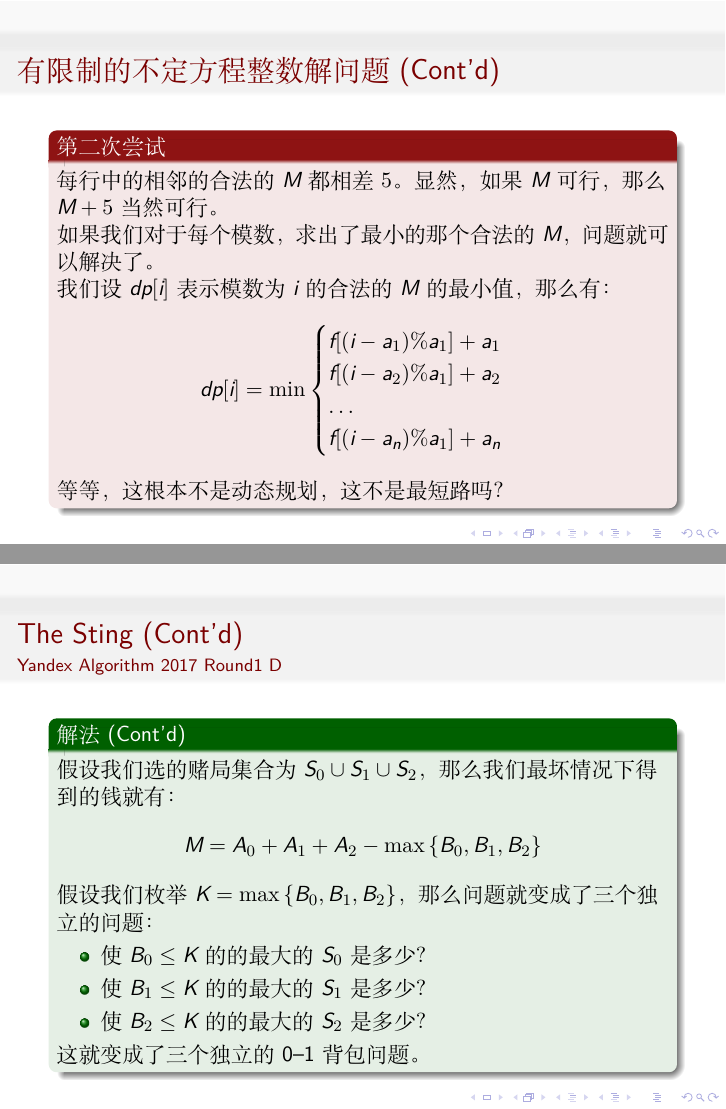
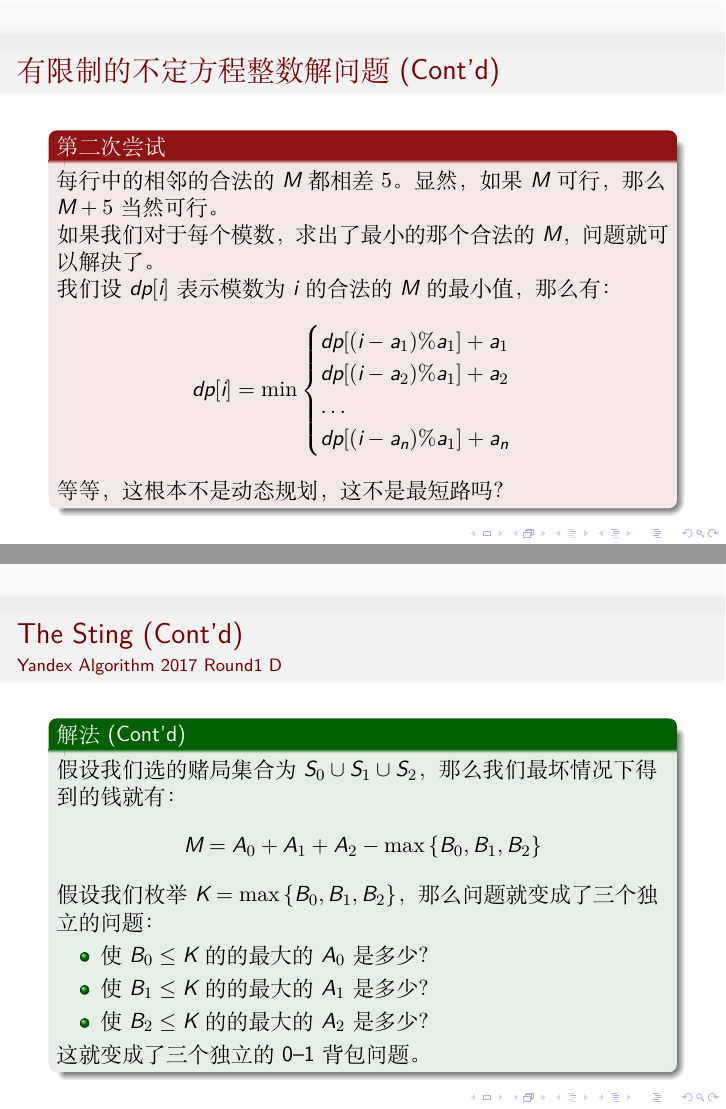
Before and after one commit to qwertier24/Dynamic-Programming-Lectures, LaTeX slides (dp_3/slides/slides.tex): pages 18 and 22 of 22, joined at a grey line. Compiled offline with XeLaTeX; a missing font is replaced by an installed copy or a similar font.

Commit message:
fixed typos in dp_1 and dp_3

```diff
--- a/dp_3/slides/slides.tex
+++ b/dp_3/slides/slides.tex
@@ -183,10 +183,10 @@ f[i-1][j-cost[i][2]]+attack[i][2] &\\
     如果我们对于每个模数，求出了最小的那个合法的$M$，问题就可以解决了。\\
     我们设$dp[i]$表示模数为$i$的合法的$M$的最小值，那么有：
     \[dp[i] = \min\begin{cases}
-f[(i-a_1)\%a_1]+a_1 &\\
-f[(i-a_2)\%a_1]+a_2 &\\
+    dp[(i-a_1)\%a_1]+a_1 &\\
+    dp[(i-a_2)\%a_1]+a_2 &\\
     \ldots &\\
-f[(i-a_n)\%a_1]+a_n&
+    dp[(i-a_n)\%a_1]+a_n&
     \end{cases}\]
     等等，这根本不是动态规划，这不是最短路吗？
   \end{alertblock}
@@ -222,9 +222,9 @@ f[(i-a_n)\%a_1]+a_n&
     \[M = A_0+A_1+A_2-\max{\{B_0,B_1,B_2\}}\]
     假设我们枚举$K=\max{\{B_0,B_1,B_2\}}$，那么问题就变成了三个独立的问题：
     \begin{itemize}
-        \item 使$B_0\leq K$的的最大的$S_0$是多少？
-        \item 使$B_1\leq K$的的最大的$S_1$是多少？
-        \item 使$B_2\leq K$的的最大的$S_2$是多少？
+    \item 使$B_0\leq K$的的最大的$A_0$是多少？
+    \item 使$B_1\leq K$的的最大的$A_1$是多少？
+    \item 使$B_2\leq K$的的最大的$A_2$是多少？
     \end{itemize}
     这就变成了三个独立的0--1背包问题。
   \end{exampleblock}
```
Also changed, not shown: dp_1/slides/slides.tex (+2 -2 lines), dp_3/slides/slides.pdf, dp_3/slides/slides.tex (2 more changed lines). Lines whose indentation alone changed are shown as unchanged.
